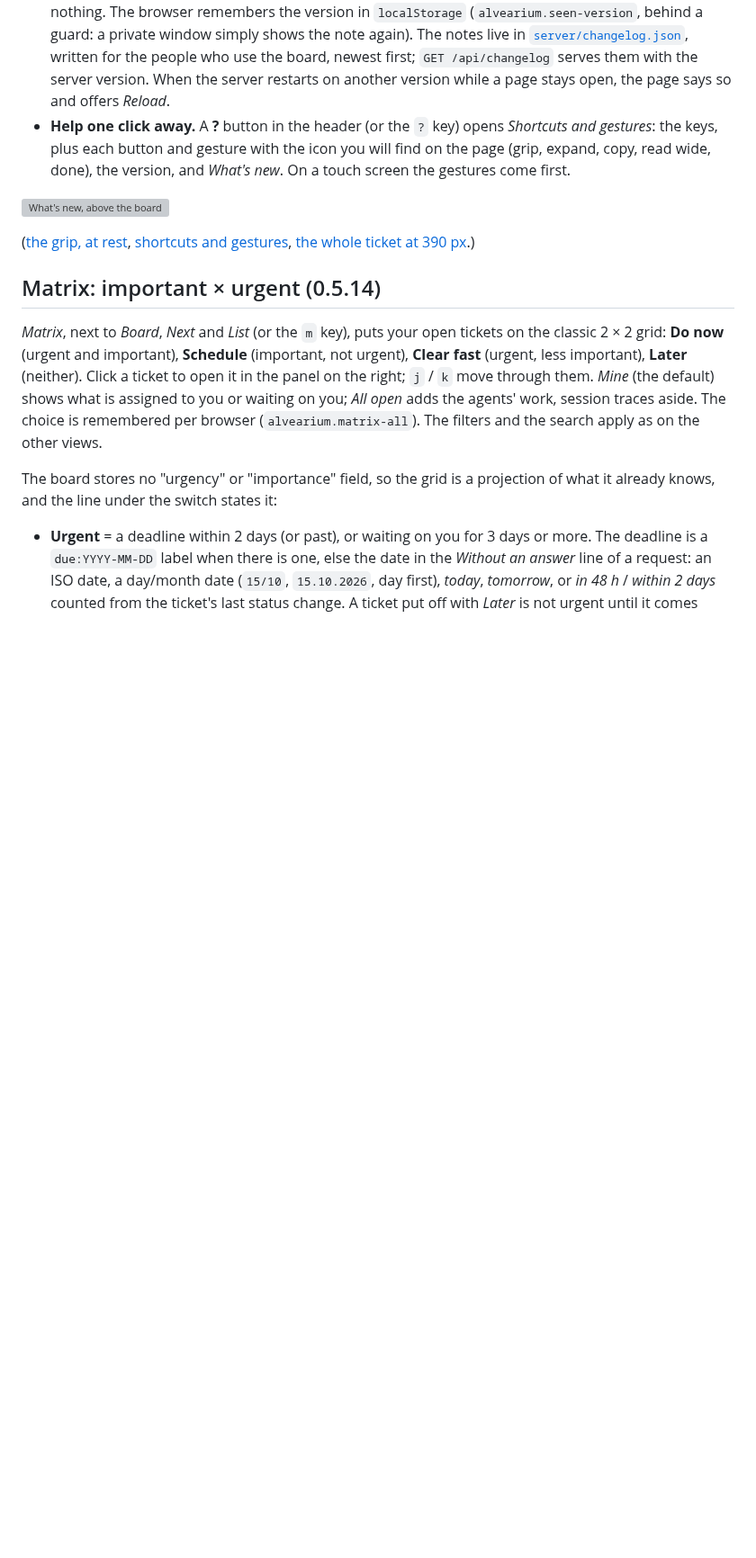
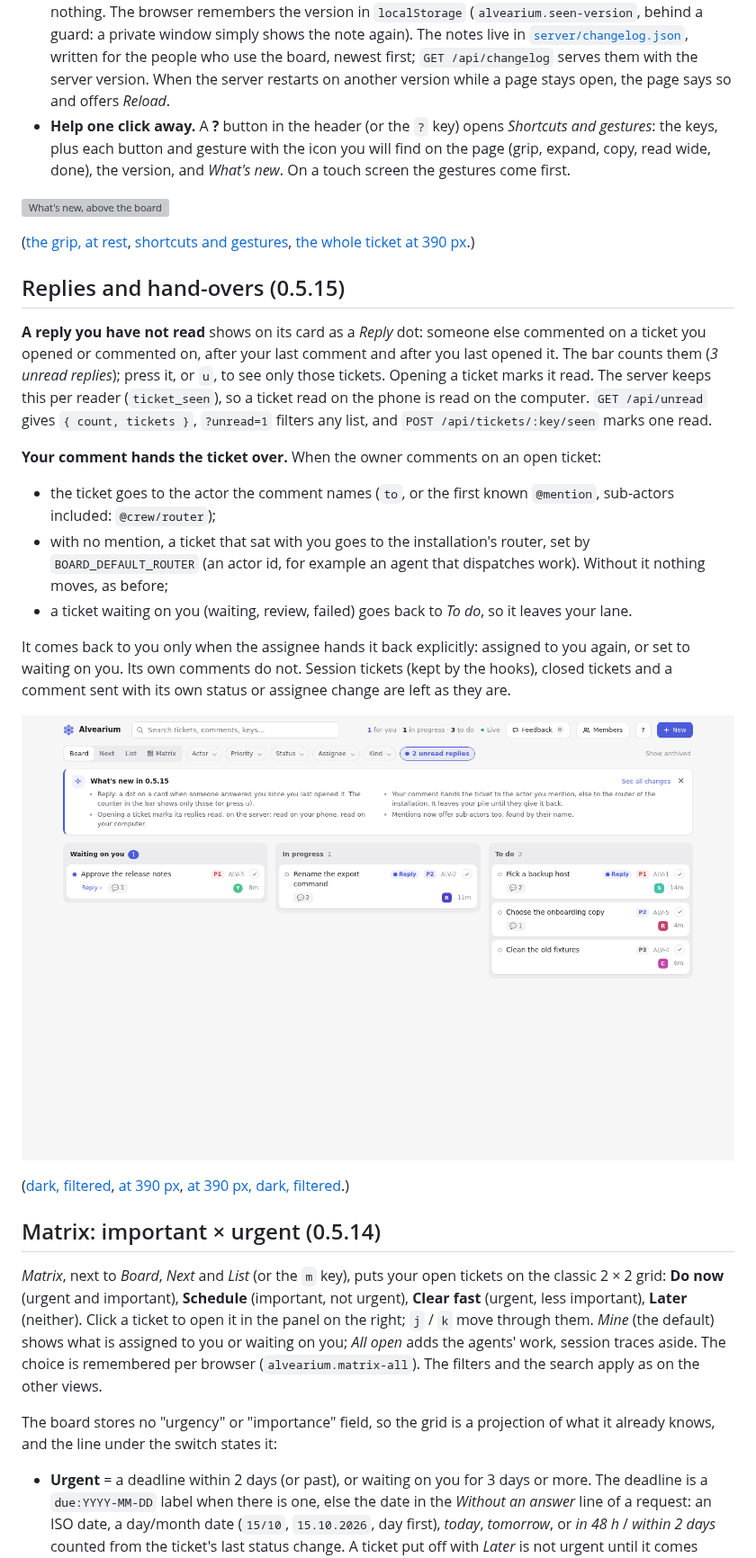
Before and after one commit to Iskandeur/alvearium, a Markdown page: README.md, the part around the change. Shown at 90% size. Drawn GitHub-style; pictures changed too: docs/screenshots/replies-board-desktop-light.png (added); blank space fills up the shorter version; grey boxes are pictures that could not be loaded.

```diff
--- a/README.md
+++ b/README.md
@@ -214,6 +214,33 @@ only appeared on hover, nothing at all on a phone, and no word when the board ch
 
 ([the grip, at rest](docs/screenshots/ticket-grip-desktop-light.png), [shortcuts and gestures](docs/screenshots/help-gestures-desktop-dark.png),
 [the whole ticket at 390 px](docs/screenshots/reader-ticket-mobile-light.png).)
+
+## Replies and hand-overs (0.5.15)
+
+**A reply you have not read** shows on its card as a *Reply* dot: someone else commented on a ticket
+you opened or commented on, after your last comment and after you last opened it. The bar counts them
+(*3 unread replies*); press it, or `u`, to see only those tickets. Opening a ticket marks it read. The
+server keeps this per reader (`ticket_seen`), so a ticket read on the phone is read on the computer.
+`GET /api/unread` gives `{ count, tickets }`, `?unread=1` filters any list, and
+`POST /api/tickets/:key/seen` marks one read.
+
+**Your comment hands the ticket over.** When the owner comments on an open ticket:
+
+- the ticket goes to the actor the comment names (`to`, or the first known `@mention`, sub-actors
+  included: `@crew/router`);
+- with no mention, a ticket that sat with you goes to the installation's router, set by
+  `BOARD_DEFAULT_ROUTER` (an actor id, for example an agent that dispatches work). Without it nothing
+  moves, as before;
+- a ticket waiting on you (waiting, review, failed) goes back to *To do*, so it leaves your lane.
+
+It comes back to you only when the assignee hands it back explicitly: assigned to you again, or set to
+waiting on you. Its own comments do not. Session tickets (kept by the hooks), closed tickets and a
+comment sent with its own status or assignee change are left as they are.
+
+![Two unread replies on the board](docs/screenshots/replies-board-desktop-light.png)
+
+([dark, filtered](docs/screenshots/replies-board-desktop-dark.png), [at 390 px](docs/screenshots/replies-mobile-light.png),
+[at 390 px, dark, filtered](docs/screenshots/replies-mobile-dark.png).)
 
 ## Matrix: important × urgent (0.5.14)
 
```
Also changed, not shown: docs/screenshots/replies-board-desktop-dark.png (added), docs/screenshots/replies-mobile-dark.png (added), docs/screenshots/replies-mobile-light.png (added), 9 other files.
